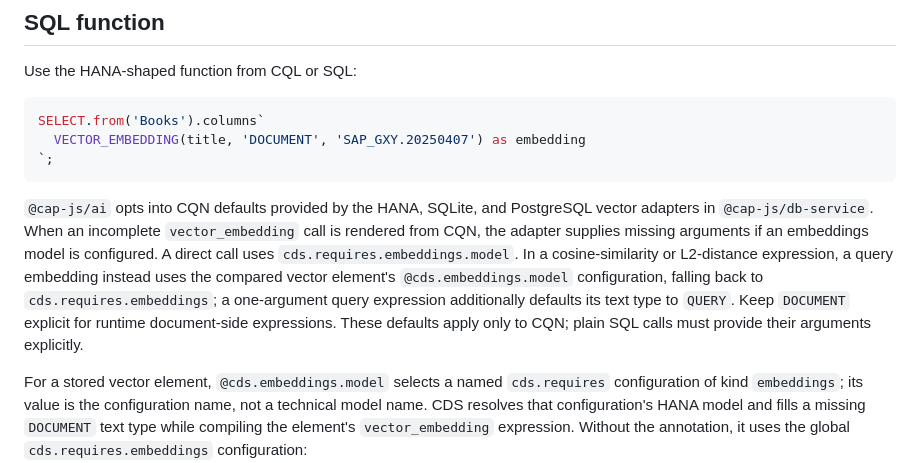
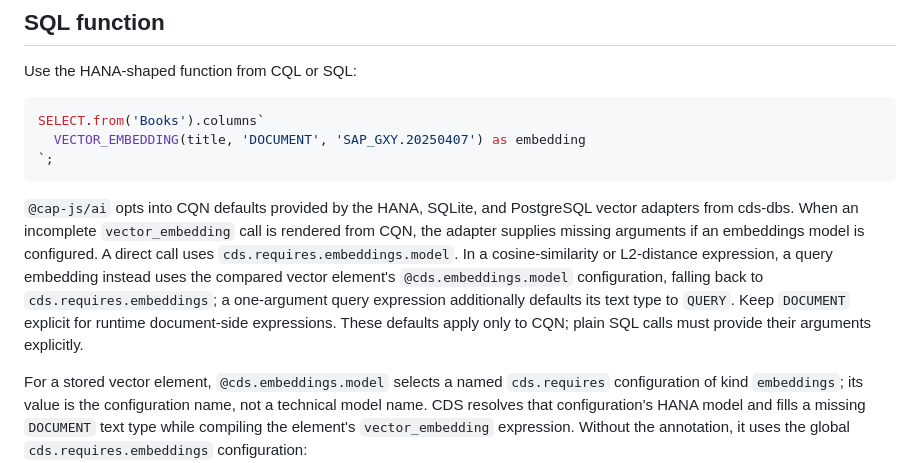
Before and after one commit to cap-js/ai, a Markdown page: .docs/vector-embeddings.md, the part around the change. Rendered like a GitHub page.

````diff
--- a/.docs/vector-embeddings.md
+++ b/.docs/vector-embeddings.md
@@ -136,7 +136,7 @@ SELECT.from('Books').columns`
 `;
 ```
 
-`@cap-js/ai` opts into CQN defaults provided by the HANA, SQLite, and PostgreSQL vector adapters in `@cap-js/db-service`. When an incomplete `vector_embedding` call is rendered from CQN, the adapter supplies missing arguments if an embeddings model is configured. A direct call uses `cds.requires.embeddings.model`. In a cosine-similarity or L2-distance expression, a query embedding instead uses the compared vector element's `@cds.embeddings.model` configuration, falling back to `cds.requires.embeddings`; a one-argument query expression additionally defaults its text type to `QUERY`. Keep `DOCUMENT` explicit for runtime document-side expressions. These defaults apply only to CQN; plain SQL calls must provide their arguments explicitly.
+`@cap-js/ai` opts into CQN defaults provided by the HANA, SQLite, and PostgreSQL vector adapters from cds-dbs. When an incomplete `vector_embedding` call is rendered from CQN, the adapter supplies missing arguments if an embeddings model is configured. A direct call uses `cds.requires.embeddings.model`. In a cosine-similarity or L2-distance expression, a query embedding instead uses the compared vector element's `@cds.embeddings.model` configuration, falling back to `cds.requires.embeddings`; a one-argument query expression additionally defaults its text type to `QUERY`. Keep `DOCUMENT` explicit for runtime document-side expressions. These defaults apply only to CQN; plain SQL calls must provide their arguments explicitly.
 
 For a stored vector element, `@cds.embeddings.model` selects a named `cds.requires` configuration of kind `embeddings`; its value is the configuration name, not a technical model name. CDS resolves that configuration's HANA model and fills a missing `DOCUMENT` text type while compiling the element's `vector_embedding` expression. Without the annotation, it uses the global `cds.requires.embeddings` configuration:
 
````
Also changed, not shown: README.md (+1 -1 lines).
